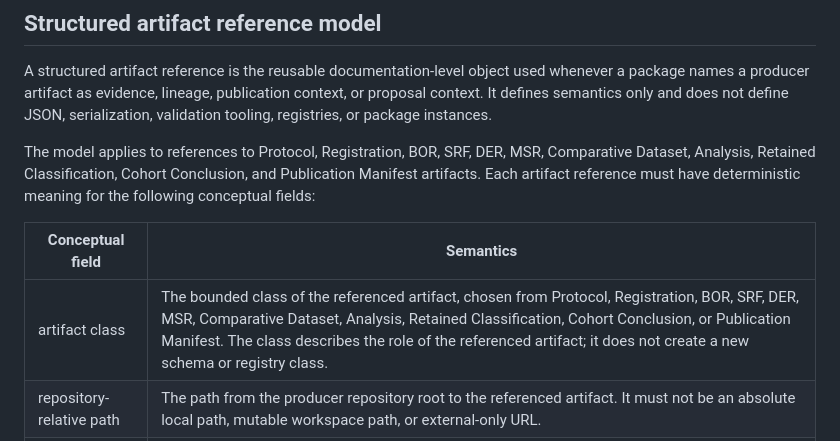
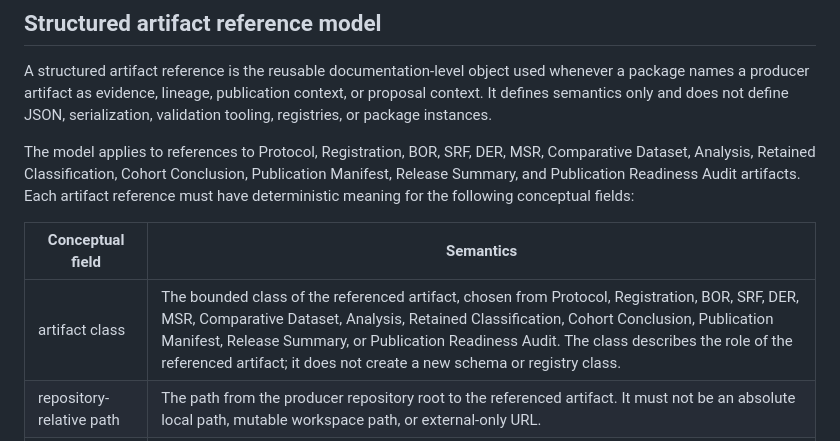
Before and after one commit to joselunasrt8-creator/architecturalboundary-research, a Markdown page: docs/minimal_promotion_package.md, the part around one of its changes. Drawn GitHub-style.

```diff
--- a/docs/minimal_promotion_package.md
+++ b/docs/minimal_promotion_package.md
@@ -433,12 +434,12 @@ It also does not imply downstream acceptance of the superseding package.
 A structured artifact reference is the reusable documentation-level object used whenever a package names a producer artifact as evidence, lineage, publication context, or proposal context.
 It defines semantics only and does not define JSON, serialization, validation tooling, registries, or package instances.
 
-The model applies to references to Protocol, Registration, BOR, SRF, DER, MSR, Comparative Dataset, Analysis, Retained Classification, Cohort Conclusion, and Publication Manifest artifacts.
+The model applies to references to Protocol, Registration, BOR, SRF, DER, MSR, Comparative Dataset, Analysis, Retained Classification, Cohort Conclusion, Publication Manifest, Release Summary, and Publication Readiness Audit artifacts.
 Each artifact reference must have deterministic meaning for the following conceptual fields:
 
 | Conceptual field | Semantics |
 | --- | --- |
-| artifact class | The bounded class of the referenced artifact, chosen from Protocol, Registration, BOR, SRF, DER, MSR, Comparative Dataset, Analysis, Retained Classification, Cohort Conclusion, or Publication Manifest. The class describes the role of the referenced artifact; it does not create a new schema or registry class. |
+| artifact class | The bounded class of the referenced artifact, chosen from Protocol, Registration, BOR, SRF, DER, MSR, Comparative Dataset, Analysis, Retained Classification, Cohort Conclusion, Publication Manifest, Release Summary, or Publication Readiness Audit. The class describes the role of the referenced artifact; it does not create a new schema or registry class. |
 | repository-relative path | The path from the producer repository root to the referenced artifact. It must not be an absolute local path, mutable workspace path, or external-only URL. |
 | artifact identifier | The artifact's own stable identifier when the artifact defines one. If the artifact has no internal identifier, the package must use the not-applicable convention and rely on repository-relative path, source commit, and artifact hash for determinism. |
 | source commit | The producer repository commit SHA at which the referenced artifact content is resolved. Branch names, tags without commit resolution, and working-tree state are not substitutes for this field. |
```
Also changed, not shown: other parts of docs/minimal_promotion_package.md (+45 -32 lines).
